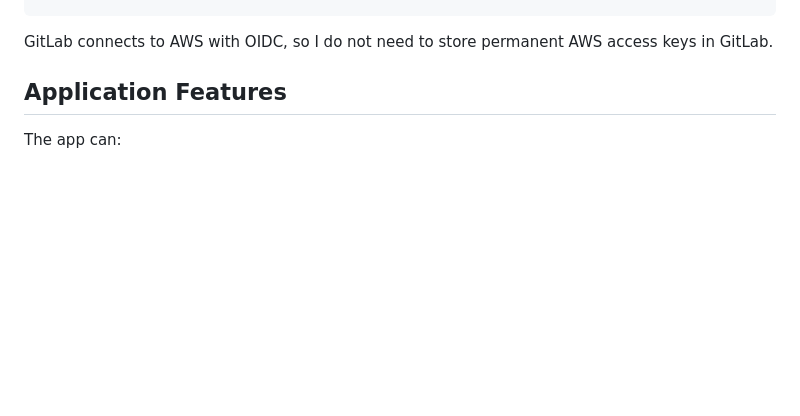
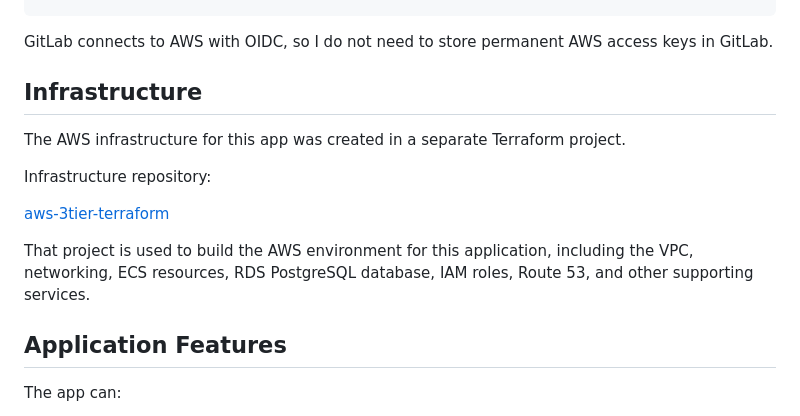
Before and after one commit to Odjeissi/Employee-Management-AWS-ECS, a Markdown page: README.md, the part around the change. Rendered like a GitHub page; blank space fills up the shorter version.

````diff
--- a/README.md
+++ b/README.md
@@ -41,6 +41,16 @@ GitLab CI/CD
 ```
 
 GitLab connects to AWS with OIDC, so I do not need to store permanent AWS access keys in GitLab.
+
+## Infrastructure
+
+The AWS infrastructure for this app was created in a separate Terraform project.
+
+Infrastructure repository:
+
+[aws-3tier-terraform](https://github.com/Odjeissi/aws-3tier-terraform)
+
+That project is used to build the AWS environment for this application, including the VPC, networking, ECS resources, RDS PostgreSQL database, IAM roles, Route 53, and other supporting services.
 
 ## Application Features
 
````
